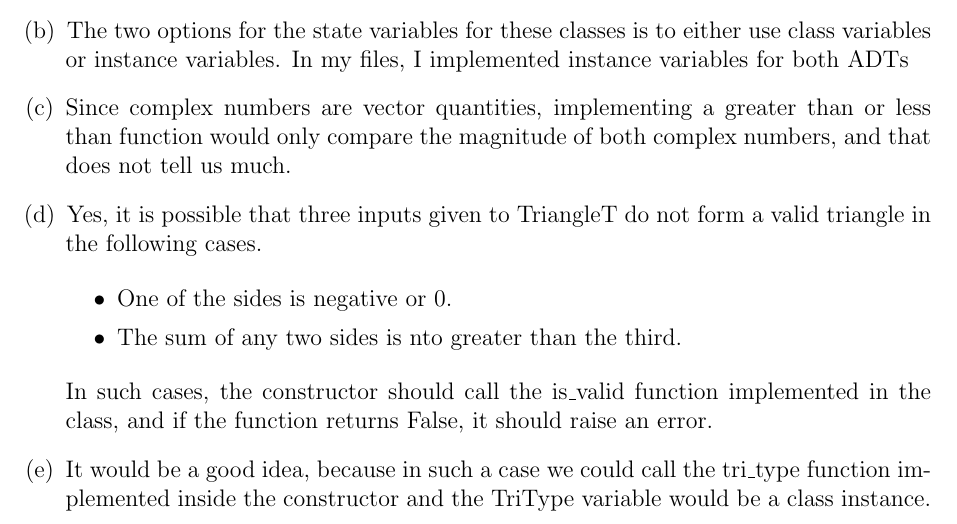
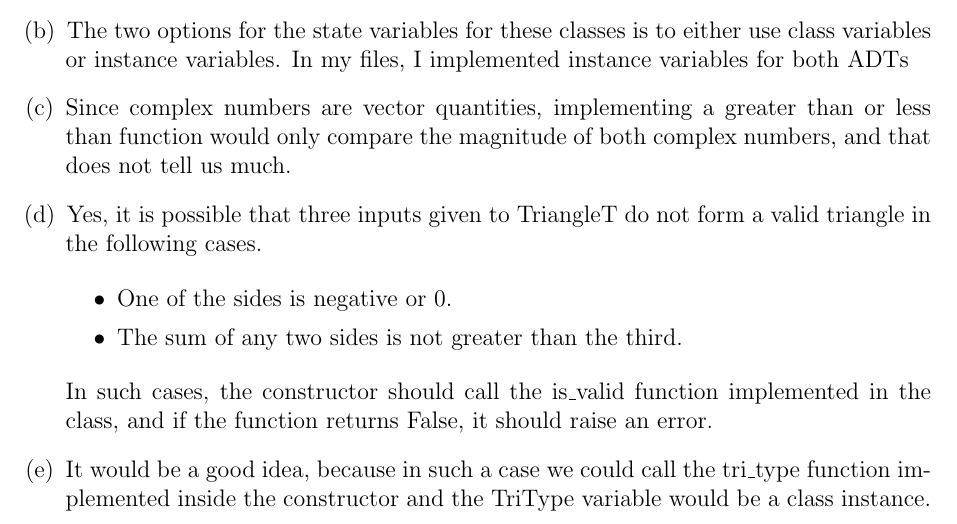
Before and after one commit to hridayjham/A2, a LaTeX document (A1/report/report.tex): part of page 4 of 17, cut so that both start at the same text. The pictures show the PDF file A1/report/report.pdf that the author committed with the source.

Commit message:
Proof Read and made final edits to report

```diff
--- a/A1/report/report.tex
+++ b/A1/report/report.tex
@@ -197,7 +197,7 @@ The only flaw I found with the Design specification was that it was not clearly
 
 \item One of the sides is negative or 0.
 
-\item The sum of any two sides is nto greater than the third.
+\item The sum of any two sides is not greater than the third.
 
 \end{itemize}
 
```
Also changed, not shown: A1/report/report.pdf.
